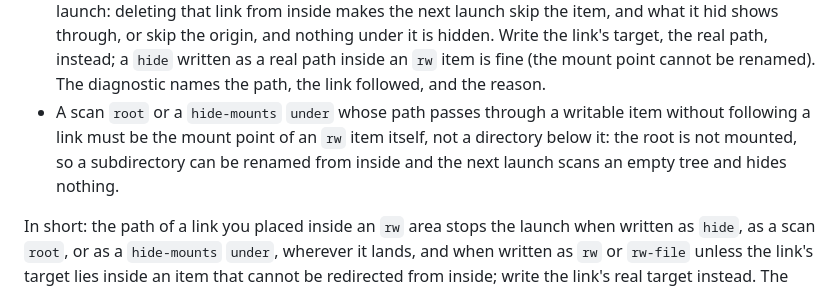
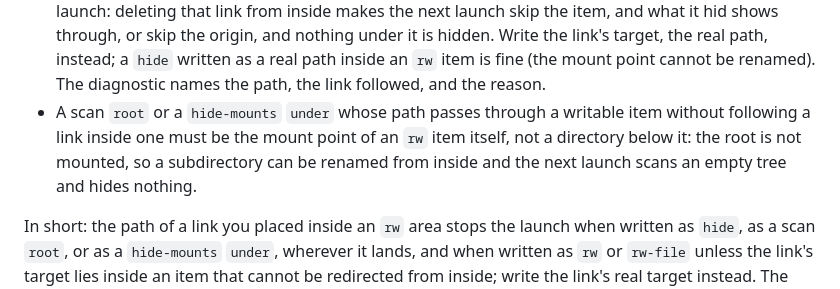
Before and after one commit to ba0918/kakoi, a Markdown page: README.md, the part around the change. Drawn GitHub-style.

Commit message:
docs: README のマウント点の規則の箇条を、rw の中のリンクを辿らない起点に限る形に直す
「リンクを辿らない」では、rw の外のリンクを辿って rw の下位に着地する起点が通るように読める。マウント点の規則はその形にも当たる。

```diff
--- a/README.md
+++ b/README.md
@@ -250,9 +250,9 @@ Three rules refine this:
   mount point cannot be renamed). The diagnostic names the path, the link followed, and the
   reason.
 - A scan `root` or a `hide-mounts` `under` whose path passes through a writable item without
-  following a link must be the mount point of an `rw` item itself, not a directory below it: the
-  root is not mounted, so a subdirectory can be renamed from inside and the next launch scans an
-  empty tree and hides nothing.
+  following a link inside one must be the mount point of an `rw` item itself, not a directory
+  below it: the root is not mounted, so a subdirectory can be renamed from inside and the next
+  launch scans an empty tree and hides nothing.
 
 In short: the path of a link you placed inside an `rw` area stops the launch when written as
 `hide`, as a scan `root`, or as a `hide-mounts` `under`, wherever it lands, and when written as
```
